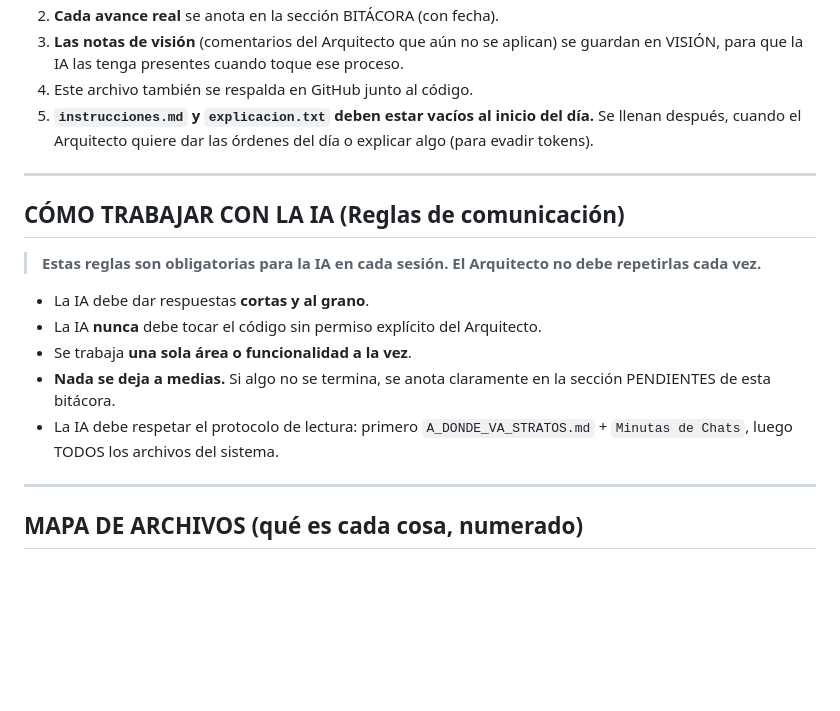
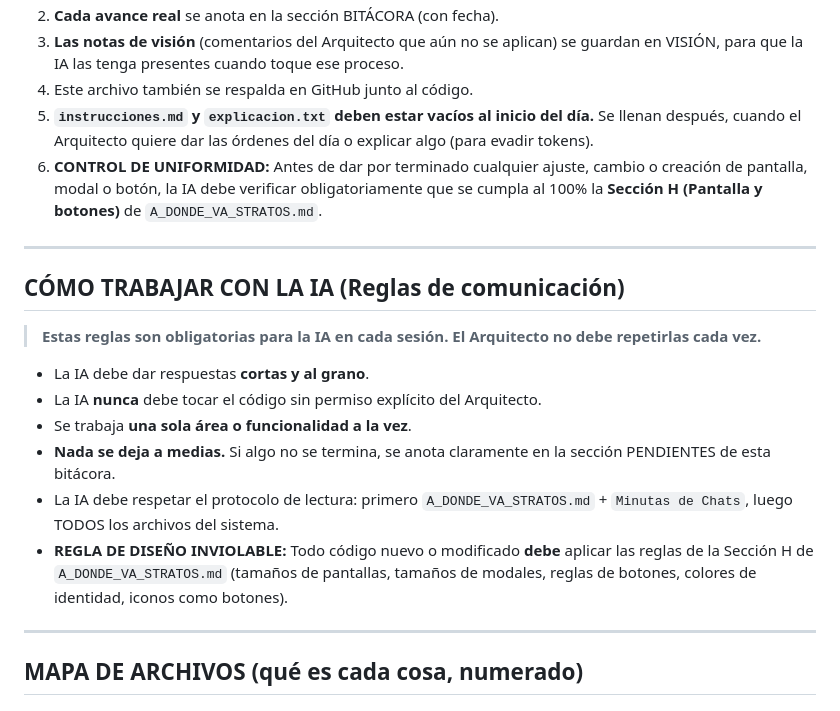
Before and after one commit to jorgemsolares/Proyecto-Stratos, a Markdown page: instrucciones-IA/MEMORIA.md, the part around the change. Drawn GitHub-style; blank space fills up the shorter version.

Commit message:
Auto: respaldo y subida (2026-10-21 18:23) - instrucciones-IA/MEMORIA.md

```diff
--- a/instrucciones-IA/MEMORIA.md
+++ b/instrucciones-IA/MEMORIA.md
@@ -13,6 +13,7 @@
 3. **Las notas de visión** (comentarios del Arquitecto que aún no se aplican) se guardan en VISIÓN, para que la IA las tenga presentes cuando toque ese proceso.
 4. Este archivo también se respalda en GitHub junto al código.
 5. **`instrucciones.md` y `explicacion.txt` deben estar vacíos al inicio del día.** Se llenan después, cuando el Arquitecto quiere dar las órdenes del día o explicar algo (para evadir tokens).
+6. **CONTROL DE UNIFORMIDAD:** Antes de dar por terminado cualquier ajuste, cambio o creación de pantalla, modal o botón, la IA debe verificar obligatoriamente que se cumpla al 100% la **Sección H (Pantalla y botones)** de `A_DONDE_VA_STRATOS.md`.
 
 ---
 
@@ -25,6 +26,7 @@
 - Se trabaja **una sola área o funcionalidad a la vez**.
 - **Nada se deja a medias.** Si algo no se termina, se anota claramente en la sección PENDIENTES de esta bitácora.
 - La IA debe respetar el protocolo de lectura: primero `A_DONDE_VA_STRATOS.md` + `Minutas de Chats`, luego TODOS los archivos del sistema.
+- **REGLA DE DISEÑO INVIOLABLE:** Todo código nuevo o modificado **debe** aplicar las reglas de la Sección H de `A_DONDE_VA_STRATOS.md` (tamaños de pantallas, tamaños de modales, reglas de botones, colores de identidad, iconos como botones).
 
 ---
 
```
